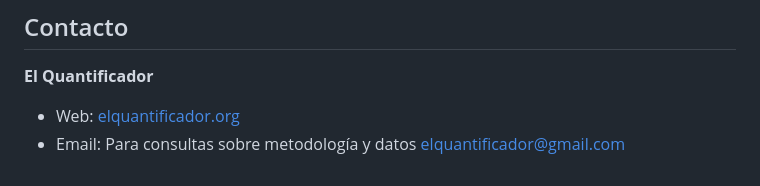
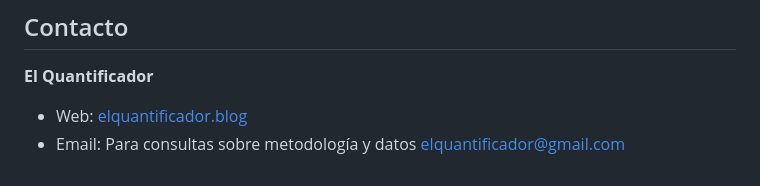
Before and after one commit to elquantificador/perspectivas-mercado-laboral, a Markdown page: README.md, the part around the change. Rendered like a GitHub page.

```diff
--- a/README.md
+++ b/README.md
@@ -240,5 +240,5 @@ Este proyecto está bajo los términos de la licencia especificada en el reposit
 ## Contacto
 
 **El Quantificador**
-- Web: [elquantificador.org](https://elquantificador.blog)
+- Web: [elquantificador.blog](https://elquantificador.blog)
 - Email: Para consultas sobre metodología y datos elquantificador@gmail.com
```
